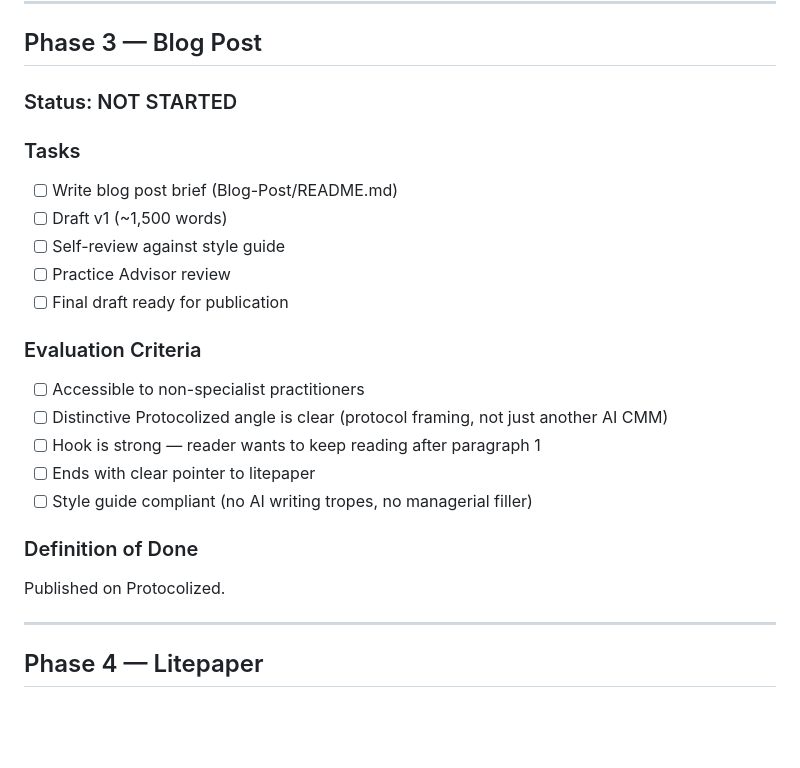
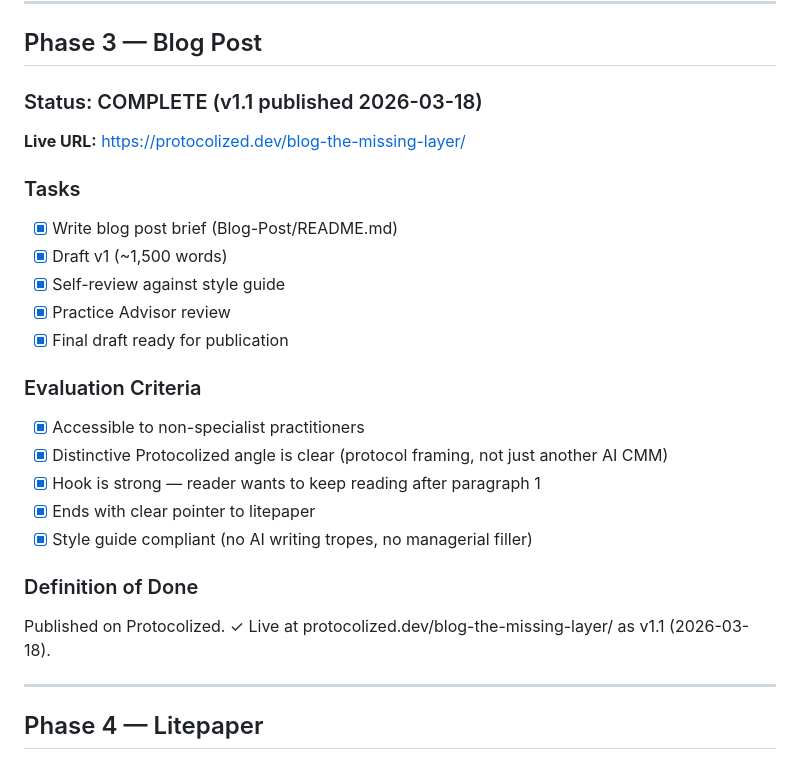
Before and after one commit to rafathebuilder-ZK/protocols-AI-capability-maturity-model, a Markdown page: _WORKPLAN.md, the part around one of its changes. Drawn GitHub-style; blank space fills up the shorter version.

```diff
--- a/_WORKPLAN.md
+++ b/_WORKPLAN.md
@@ -49,24 +49,26 @@ YAML DSL v2.1 passing evaluation-criteria.md requirements; all case anchors cite
 
 ## Phase 3 — Blog Post
 
-### Status: NOT STARTED
+### Status: COMPLETE (v1.1 published 2026-03-18)
+
+**Live URL:** https://protocolized.dev/blog-the-missing-layer/
 
 ### Tasks
-- [ ] Write blog post brief (Blog-Post/README.md)
-- [ ] Draft v1 (~1,500 words)
-- [ ] Self-review against style guide
-- [ ] Practice Advisor review
-- [ ] Final draft ready for publication
+- [x] Write blog post brief (Blog-Post/README.md)
+- [x] Draft v1 (~1,500 words)
+- [x] Self-review against style guide
+- [x] Practice Advisor review
+- [x] Final draft ready for publication
 
 ### Evaluation Criteria
-- [ ] Accessible to non-specialist practitioners
-- [ ] Distinctive Protocolized angle is clear (protocol framing, not just another AI CMM)
-- [ ] Hook is strong — reader wants to keep reading after paragraph 1
-- [ ] Ends with clear pointer to litepaper
-- [ ] Style guide compliant (no AI writing tropes, no managerial filler)
+- [x] Accessible to non-specialist practitioners
+- [x] Distinctive Protocolized angle is clear (protocol framing, not just another AI CMM)
+- [x] Hook is strong — reader wants to keep reading after paragraph 1
+- [x] Ends with clear pointer to litepaper
+- [x] Style guide compliant (no AI writing tropes, no managerial filler)
 
 ### Definition of Done
-Published on Protocolized.
+Published on Protocolized. ✓ Live at protocolized.dev/blog-the-missing-layer/ as v1.1 (2026-03-18).
 
 ---
 
```
Also changed, not shown: other parts of _WORKPLAN.md (+3 -3 lines), README.md (+16 -4 lines).
